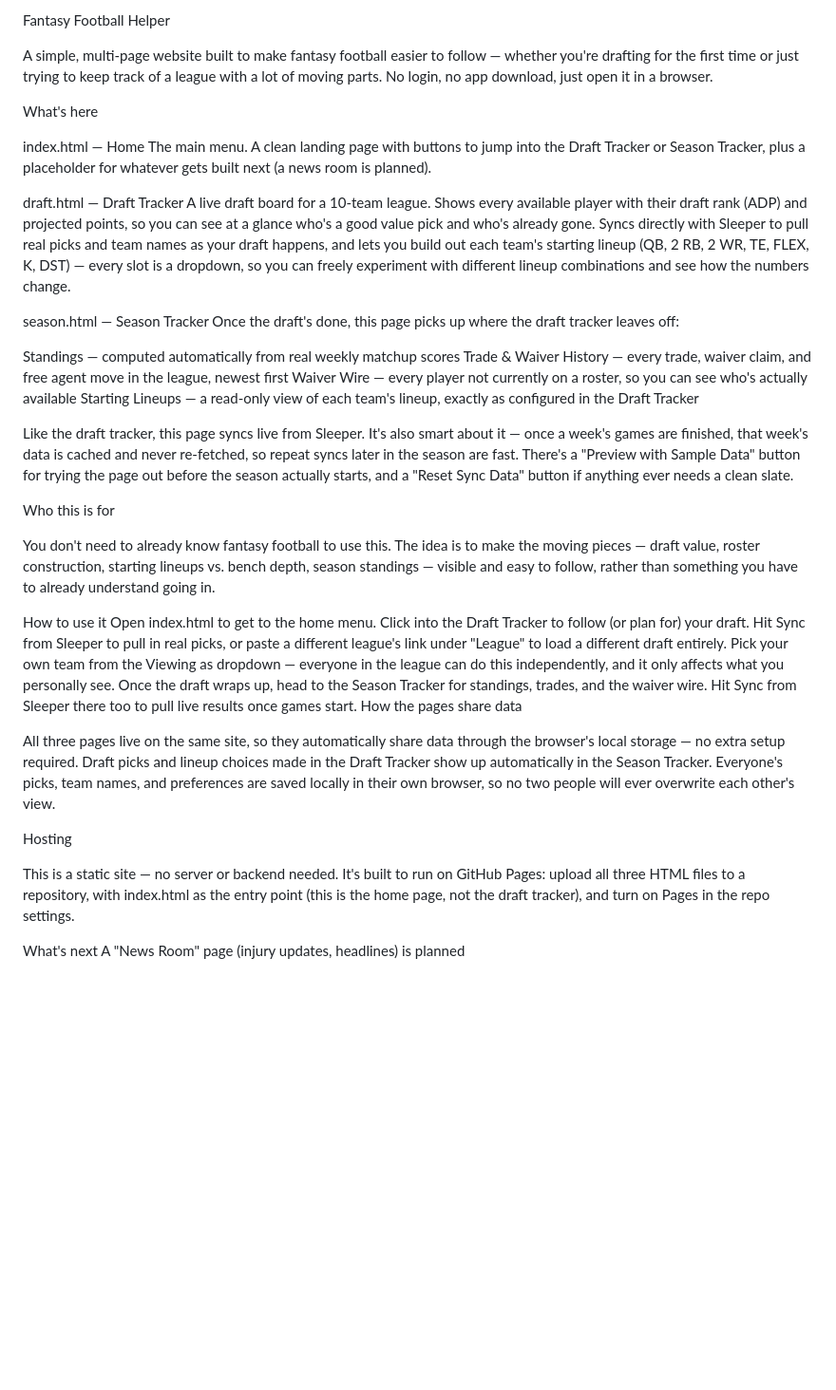
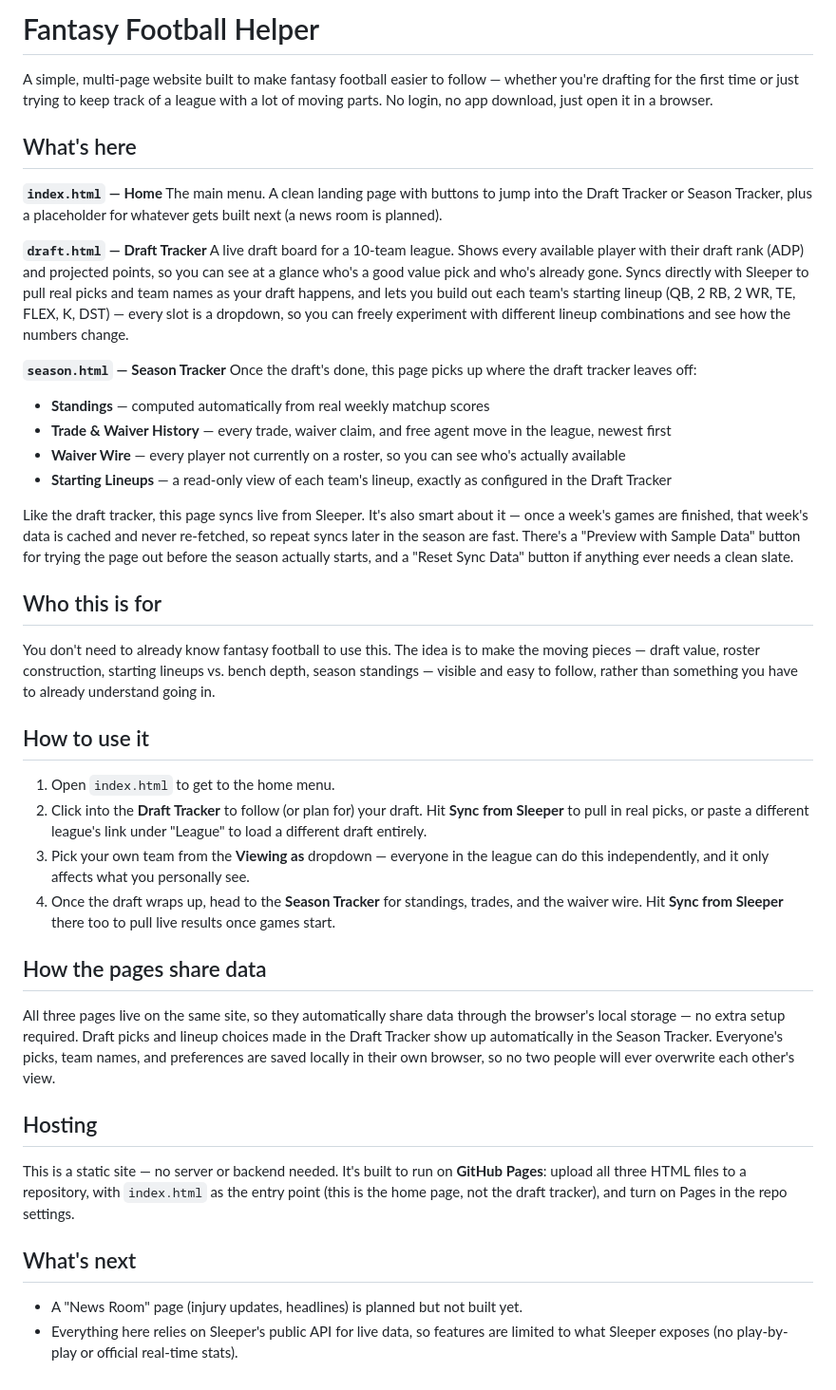
Before and after one commit to Nyte-fyre/fantasy-draft-tracker, a Markdown page: README.md, the part around the change. Shown at 95% size. Rendered like a GitHub page; blank space fills up the shorter version.

Commit message:
Update README.md
fixed formatting

```diff
--- a/README.md
+++ b/README.md
@@ -1,38 +1,44 @@
-Fantasy Football Helper
+# Fantasy Football Helper
 
 A simple, multi-page website built to make fantasy football easier to follow — whether you're drafting for the first time or just trying to keep track of a league with a lot of moving parts. No login, no app download, just open it in a browser.
 
-What's here
+## What's here
 
-index.html — Home The main menu. A clean landing page with buttons to jump into the Draft Tracker or Season Tracker, plus a placeholder for whatever gets built next (a news room is planned).
+**`index.html` — Home**
+The main menu. A clean landing page with buttons to jump into the Draft Tracker or Season Tracker, plus a placeholder for whatever gets built next (a news room is planned).
 
-draft.html — Draft Tracker A live draft board for a 10-team league. Shows every available player with their draft rank (ADP) and projected points, so you can see at a glance who's a good value pick and who's already gone. Syncs directly with Sleeper to pull real picks and team names as your draft happens, and lets you build out each team's starting lineup (QB, 2 RB, 2 WR, TE, FLEX, K, DST) — every slot is a dropdown, so you can freely experiment with different lineup combinations and see how the numbers change.
+**`draft.html` — Draft Tracker**
+A live draft board for a 10-team league. Shows every available player with their draft rank (ADP) and projected points, so you can see at a glance who's a good value pick and who's already gone. Syncs directly with Sleeper to pull real picks and team names as your draft happens, and lets you build out each team's starting lineup (QB, 2 RB, 2 WR, TE, FLEX, K, DST) — every slot is a dropdown, so you can freely experiment with different lineup combinations and see how the numbers change.
 
-season.html — Season Tracker Once the draft's done, this page picks up where the draft tracker leaves off:
-
-Standings — computed automatically from real weekly matchup scores
-Trade & Waiver History — every trade, waiver claim, and free agent move in the league, newest first
-Waiver Wire — every player not currently on a roster, so you can see who's actually available
-Starting Lineups — a read-only view of each team's lineup, exactly as configured in the Draft Tracker
+**`season.html` — Season Tracker**
+Once the draft's done, this page picks up where the draft tracker leaves off:
+- **Standings** — computed automatically from real weekly matchup scores
+- **Trade & Waiver History** — every trade, waiver claim, and free agent move in the league, newest first
+- **Waiver Wire** — every player not currently on a roster, so you can see who's actually available
+- **Starting Lineups** — a read-only view of each team's lineup, exactly as configured in the Draft Tracker
 
 Like the draft tracker, this page syncs live from Sleeper. It's also smart about it — once a week's games are finished, that week's data is cached and never re-fetched, so repeat syncs later in the season are fast. There's a "Preview with Sample Data" button for trying the page out before the season actually starts, and a "Reset Sync Data" button if anything ever needs a clean slate.
 
-Who this is for
+## Who this is for
 
 You don't need to already know fantasy football to use this. The idea is to make the moving pieces — draft value, roster construction, starting lineups vs. bench depth, season standings — visible and easy to follow, rather than something you have to already understand going in.
 
-How to use it
-Open index.html to get to the home menu.
-Click into the Draft Tracker to follow (or plan for) your draft. Hit Sync from Sleeper to pull in real picks, or paste a different league's link under "League" to load a different draft entirely.
-Pick your own team from the Viewing as dropdown — everyone in the league can do this independently, and it only affects what you personally see.
-Once the draft wraps up, head to the Season Tracker for standings, trades, and the waiver wire. Hit Sync from Sleeper there too to pull live results once games start.
-How the pages share data
+## How to use it
+
+1. Open `index.html` to get to the home menu.
+2. Click into the **Draft Tracker** to follow (or plan for) your draft. Hit **Sync from Sleeper** to pull in real picks, or paste a different league's link under "League" to load a different draft entirely.
+3. Pick your own team from the **Viewing as** dropdown — everyone in the league can do this independently, and it only affects what you personally see.
+4. Once the draft wraps up, head to the **Season Tracker** for standings, trades, and the waiver wire. Hit **Sync from Sleeper** there too to pull live results once games start.
+
+## How the pages share data
 
 All three pages live on the same site, so they automatically share data through the browser's local storage — no extra setup required. Draft picks and lineup choices made in the Draft Tracker show up automatically in the Season Tracker. Everyone's picks, team names, and preferences are saved locally in their own browser, so no two people will ever overwrite each other's view.
 
-Hosting
+## Hosting
 
-This is a static site — no server or backend needed. It's built to run on GitHub Pages: upload all three HTML files to a repository, with index.html as the entry point (this is the home page, not the draft tracker), and turn on Pages in the repo settings.
+This is a static site — no server or backend needed. It's built to run on **GitHub Pages**: upload all three HTML files to a repository, with `index.html` as the entry point (this is the home page, not the draft tracker), and turn on Pages in the repo settings.
 
-What's next
-A "News Room" page (injury updates, headlines) is planned
+## What's next
+
+- A "News Room" page (injury updates, headlines) is planned but not built yet.
+- Everything here relies on Sleeper's public API for live data, so features are limited to what Sleeper exposes (no play-by-play or official real-time stats).
```
